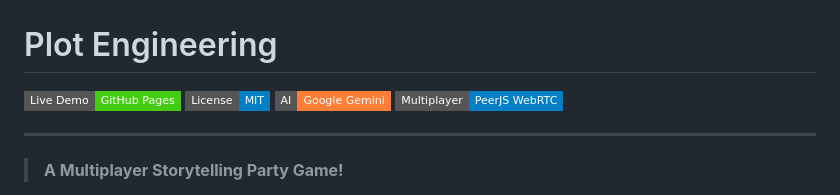
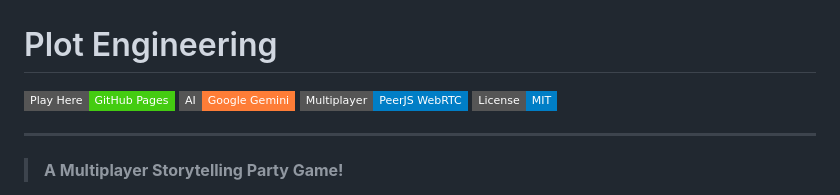
Before and after one commit to CaelanHehir/Plot-engineering, a Markdown page: README.md, the part around the change. Rendered like a GitHub page; badges without logos.

Commit message:
Reordered README badges and links

```diff
--- a/README.md
+++ b/README.md
@@ -1,9 +1,9 @@
 # Plot Engineering
 
-[![Live Demo](https://img.shields.io/badge/Live%20Demo-GitHub%20Pages-brightgreen?style=flat-square&logo=github)](https://caelanhehir.github.io/Plot-engineering/)
-[![License: MIT](https://img.shields.io/badge/License-MIT-blue.svg?style=flat-square)](LICENSE)
+[![Game](https://img.shields.io/badge/Play%20Here-GitHub%20Pages-brightgreen?style=flat-square&logo=github)](https://caelanhehir.github.io/Plot-engineering/)
 [![Powered by Gemini](https://img.shields.io/badge/AI-Google%20Gemini-orange?style=flat-square&logo=google)](https://ai.google.dev/)
 [![Multiplayer WebRTC](https://img.shields.io/badge/Multiplayer-PeerJS%20WebRTC-informational?style=flat-square)](https://peerjs.com/)
+[![License: MIT](https://img.shields.io/badge/License-MIT-blue.svg?style=flat-square)](LICENSE)
 
 ---
 
```
